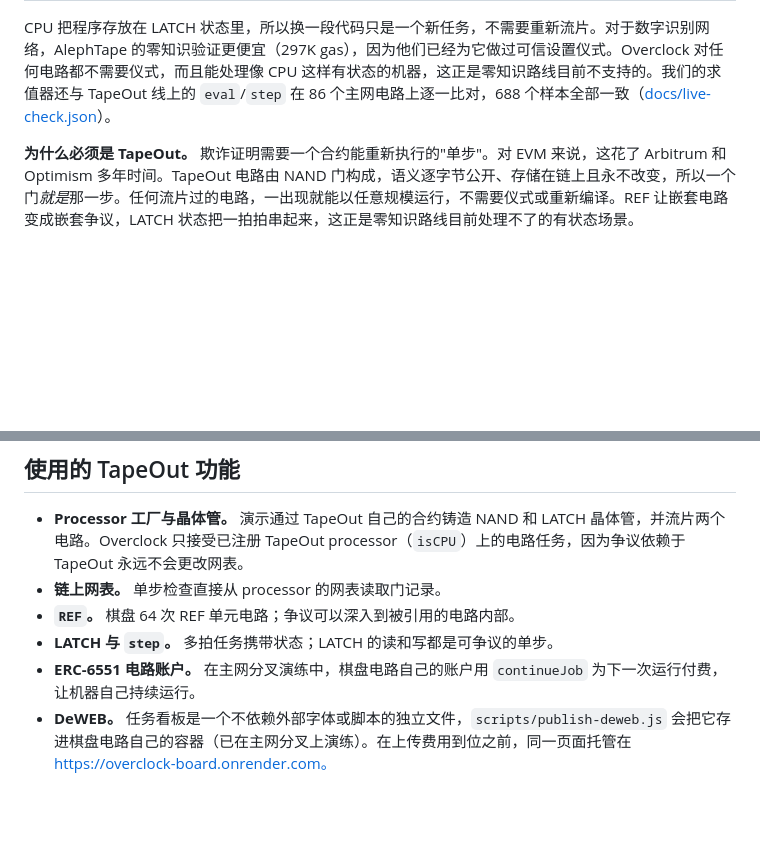
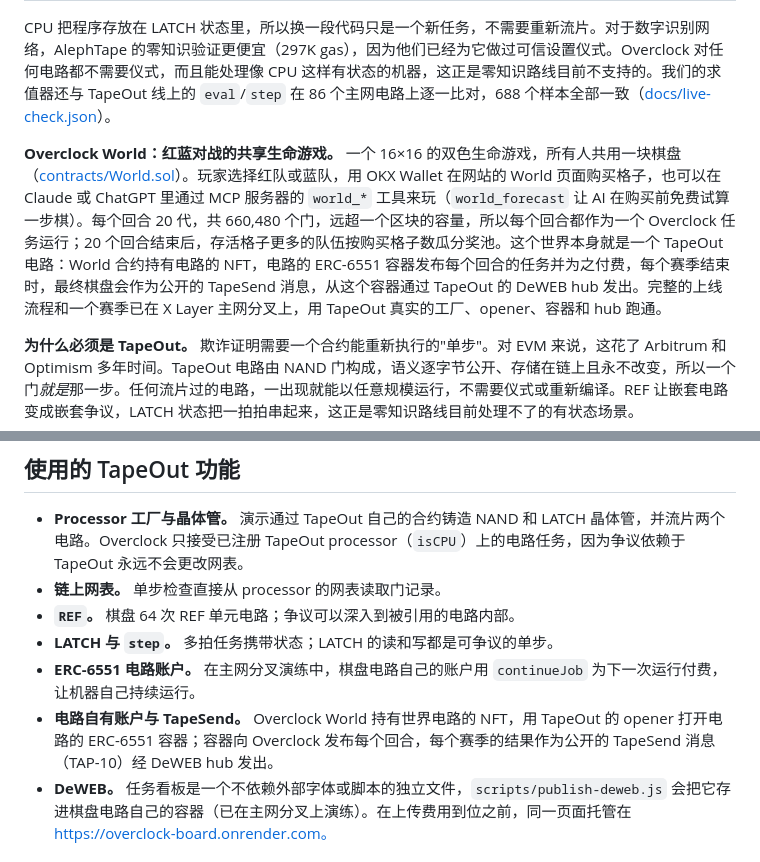
Before and after one commit to nice-bills/overclock, a Markdown page: docs/submission.zh.md, 2 parts joined by grey strips. Rendered like a GitHub page; blank space fills up the shorter version.

```diff
--- a/docs/submission.zh.md
+++ b/docs/submission.zh.md
@@ -57,6 +57,8 @@ Overclock 照样能跑，方式和 Optimistic Rollup 运行交易一样：
 
 CPU 把程序存放在 LATCH 状态里，所以换一段代码只是一个新任务，不需要重新流片。对于数字识别网络，AlephTape 的零知识验证更便宜（297K gas），因为他们已经为它做过可信设置仪式。Overclock 对任何电路都不需要仪式，而且能处理像 CPU 这样有状态的机器，这正是零知识路线目前不支持的。我们的求值器还与 TapeOut 线上的 `eval`/`step` 在 86 个主网电路上逐一比对，688 个样本全部一致（[docs/live-check.json](live-check.json)）。
 
+**Overclock World：红蓝对战的共享生命游戏。** 一个 16×16 的双色生命游戏，所有人共用一块棋盘（[contracts/World.sol](../contracts/World.sol)）。玩家选择红队或蓝队，用 OKX Wallet 在网站的 World 页面购买格子，也可以在 Claude 或 ChatGPT 里通过 MCP 服务器的 `world_*` 工具来玩（`world_forecast` 让 AI 在购买前免费试算一步棋）。每个回合 20 代，共 660,480 个门，远超一个区块的容量，所以每个回合都作为一个 Overclock 任务运行；20 个回合结束后，存活格子更多的队伍按购买格子数瓜分奖池。这个世界本身就是一个 TapeOut 电路：World 合约持有电路的 NFT，电路的 ERC-6551 容器发布每个回合的任务并为之付费，每个赛季结束时，最终棋盘会作为公开的 TapeSend 消息，从这个容器通过 TapeOut 的 DeWEB hub 发出。完整的上线流程和一个赛季已在 X Layer 主网分叉上，用 TapeOut 真实的工厂、opener、容器和 hub 跑通。
+
 **为什么必须是 TapeOut。** 欺诈证明需要一个合约能重新执行的"单步"。对 EVM 来说，这花了 Arbitrum 和 Optimism 多年时间。TapeOut 电路由 NAND 门构成，语义逐字节公开、存储在链上且永不改变，所以一个门*就是*那一步。任何流片过的电路，一出现就能以任意规模运行，不需要仪式或重新编译。REF 让嵌套电路变成嵌套争议，LATCH 状态把一拍拍串起来，这正是零知识路线目前处理不了的有状态场景。
 
 **为什么必须上链。** 核心是让陌生人信任一个不是自己算出来的结果，而 X Layer 上的保证金和罚没机制让这件事变得安全。
@@ -89,6 +91,7 @@ CPU 把程序存放在 LATCH 状态里，所以换一段代码只是一个新任
 - **`REF`。** 棋盘 64 次 REF 单元电路；争议可以深入到被引用的电路内部。
 - **LATCH 与 `step`。** 多拍任务携带状态；LATCH 的读和写都是可争议的单步。
 - **ERC-6551 电路账户。** 在主网分叉演练中，棋盘电路自己的账户用 `continueJob` 为下一次运行付费，让机器自己持续运行。
+- **电路自有账户与 TapeSend。** Overclock World 持有世界电路的 NFT，用 TapeOut 的 opener 打开电路的 ERC-6551 容器；容器向 Overclock 发布每个回合，每个赛季的结果作为公开的 TapeSend 消息（TAP-10）经 DeWEB hub 发出。
 - **DeWEB。** 任务看板是一个不依赖外部字体或脚本的独立文件，`scripts/publish-deweb.js` 会把它存进棋盘电路自己的容器（已在主网分叉上演练）。在上传费用到位之前，同一页面托管在 https://overclock-board.onrender.com。
 
 ## 活动期间完成的工作
```
Also changed, not shown: README.md (+2 -0 lines), docs/submission.md (+15 -0 lines).
